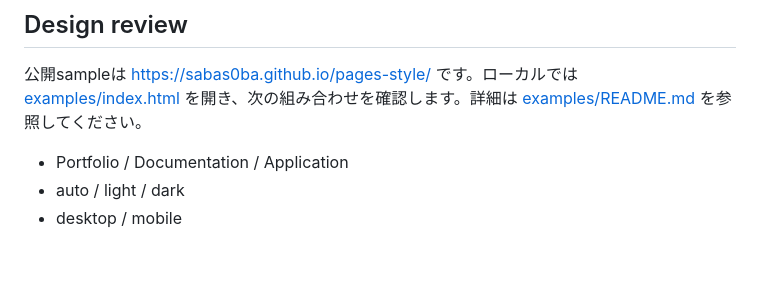
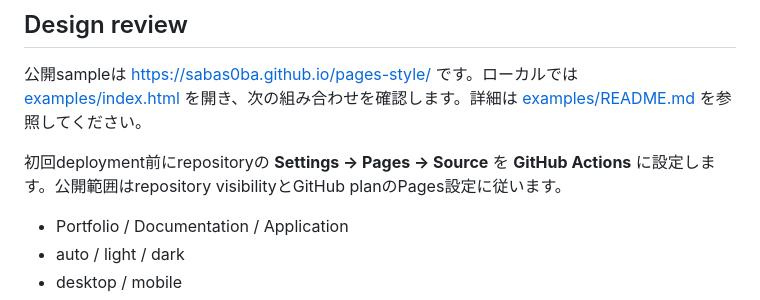
Before and after one commit to sabas0ba/pages-style, a Markdown page: README.md, the part around the change. Drawn GitHub-style; blank space fills up the shorter version.

Commit message:
docs: document Pages enablement

```diff
--- a/README.md
+++ b/README.md
@@ -26,6 +26,8 @@ LICENSE                 Apache License 2.0
 ## Design review
 
 公開sampleは <https://sabas0ba.github.io/pages-style/> です。ローカルでは [examples/index.html](examples/index.html) を開き、次の組み合わせを確認します。詳細は [examples/README.md](examples/README.md) を参照してください。
+
+初回deployment前にrepositoryの **Settings → Pages → Source** を **GitHub Actions** に設定します。公開範囲はrepository visibilityとGitHub planのPages設定に従います。
 
 - Portfolio / Documentation / Application
 - auto / light / dark
```
